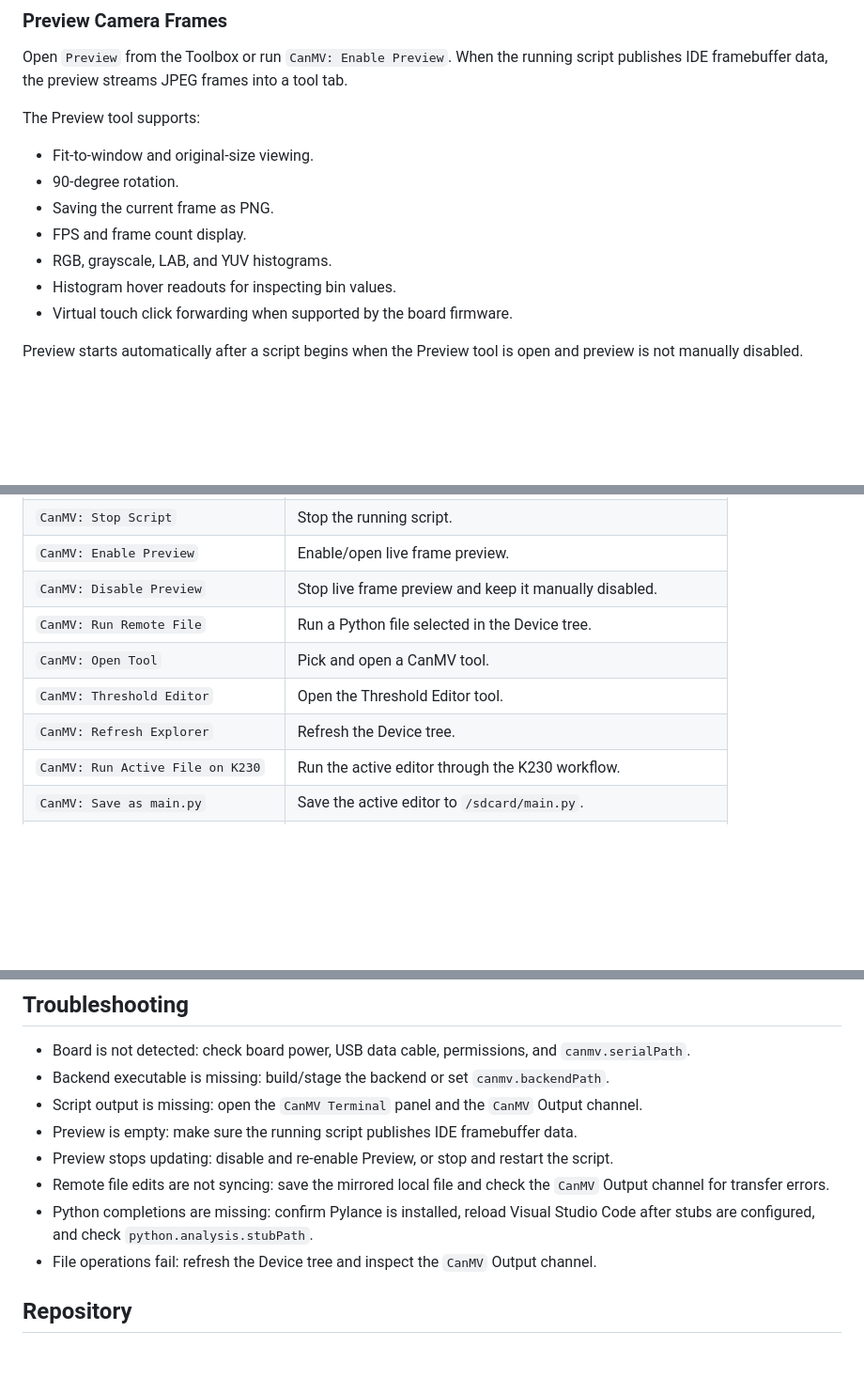
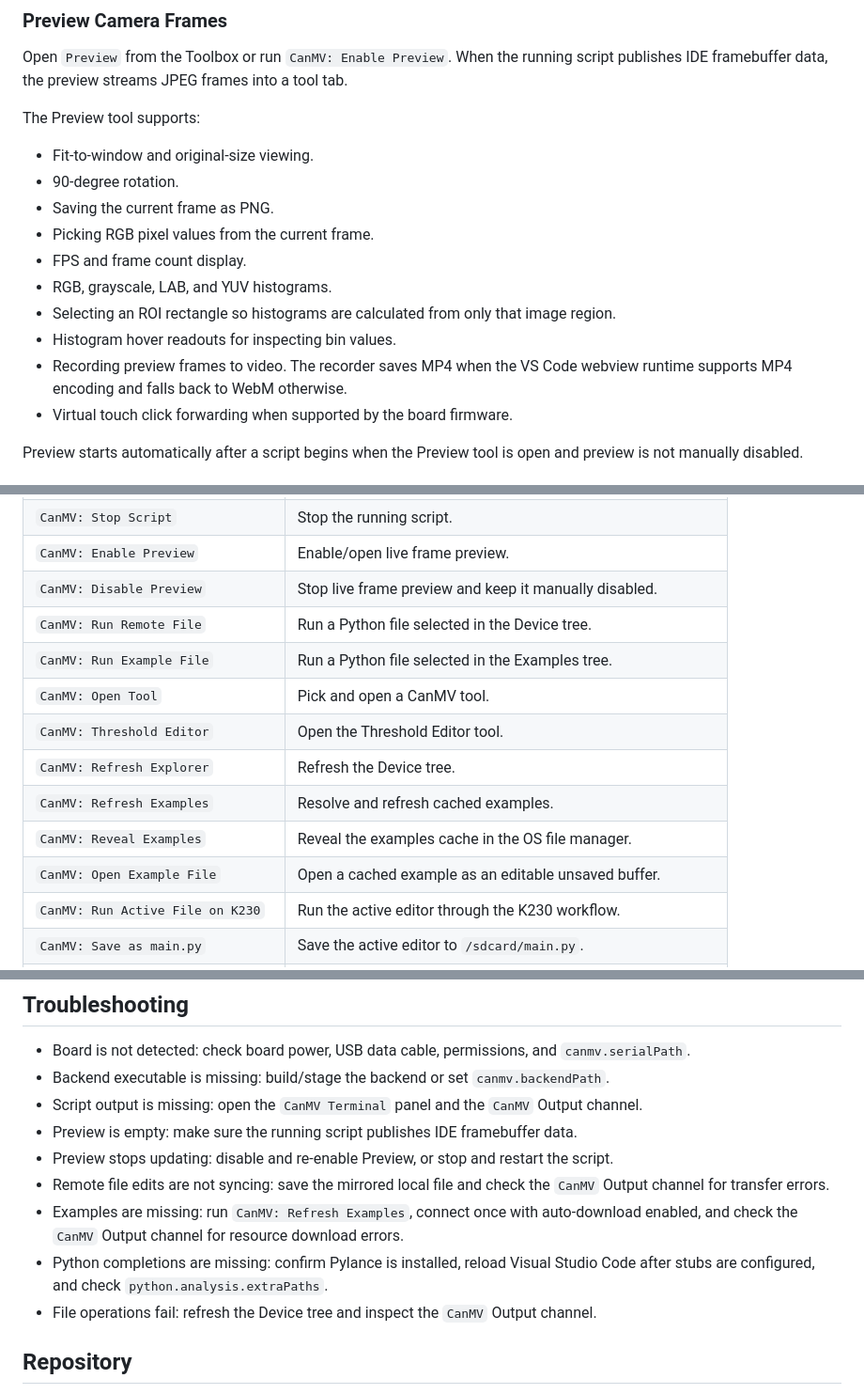
Before and after one commit to kendryte/canmv-vscode-extension, a Markdown page: extension/README.md, 3 parts joined by grey strips. Shown at 94% size. Drawn GitHub-style; blank space fills up the shorter version.

```diff
--- a/extension/README.md
+++ b/extension/README.md
@@ -71,9 +75,12 @@ The Preview tool supports:
 - Fit-to-window and original-size viewing.
 - 90-degree rotation.
 - Saving the current frame as PNG.
+- Picking RGB pixel values from the current frame.
 - FPS and frame count display.
 - RGB, grayscale, LAB, and YUV histograms.
+- Selecting an ROI rectangle so histograms are calculated from only that image region.
 - Histogram hover readouts for inspecting bin values.
+- Recording preview frames to video. The recorder saves MP4 when the VS Code webview runtime supports MP4 encoding and falls back to WebM otherwise.
 - Virtual touch click forwarding when supported by the board firmware.
 
 Preview starts automatically after a script begins when the Preview tool is open and preview is not manually disabled.
@@ -141,9 +162,13 @@ For best script generation, the MCP server instructs AI clients to call `canmv_r
 | `CanMV: Enable Preview` | Enable/open live frame preview. |
 | `CanMV: Disable Preview` | Stop live frame preview and keep it manually disabled. |
 | `CanMV: Run Remote File` | Run a Python file selected in the Device tree. |
+| `CanMV: Run Example File` | Run a Python file selected in the Examples tree. |
 | `CanMV: Open Tool` | Pick and open a CanMV tool. |
 | `CanMV: Threshold Editor` | Open the Threshold Editor tool. |
 | `CanMV: Refresh Explorer` | Refresh the Device tree. |
+| `CanMV: Refresh Examples` | Resolve and refresh cached examples. |
+| `CanMV: Reveal Examples` | Reveal the examples cache in the OS file manager. |
+| `CanMV: Open Example File` | Open a cached example as an editable unsaved buffer. |
 | `CanMV: Run Active File on K230` | Run the active editor through the K230 workflow. |
 | `CanMV: Save as main.py` | Save the active editor to `/sdcard/main.py`. |
 | `CanMV: Save as boot.py` | Save the active editor to `/sdcard/boot.py`. |
@@ -236,7 +289,8 @@ npm run package:vsix
 - Preview is empty: make sure the running script publishes IDE framebuffer data.
 - Preview stops updating: disable and re-enable Preview, or stop and restart the script.
 - Remote file edits are not syncing: save the mirrored local file and check the `CanMV` Output channel for transfer errors.
-- Python completions are missing: confirm Pylance is installed, reload Visual Studio Code after stubs are configured, and check `python.analysis.stubPath`.
+- Examples are missing: run `CanMV: Refresh Examples`, connect once with auto-download enabled, and check the `CanMV` Output channel for resource download errors.
+- Python completions are missing: confirm Pylance is installed, reload Visual Studio Code after stubs are configured, and check `python.analysis.extraPaths`.
 - File operations fail: refresh the Device tree and inspect the `CanMV` Output channel.
 
 ## Repository
```
Also changed, not shown: other parts of extension/README.md (+54 -8 lines), README.md (+1 -1 lines).
